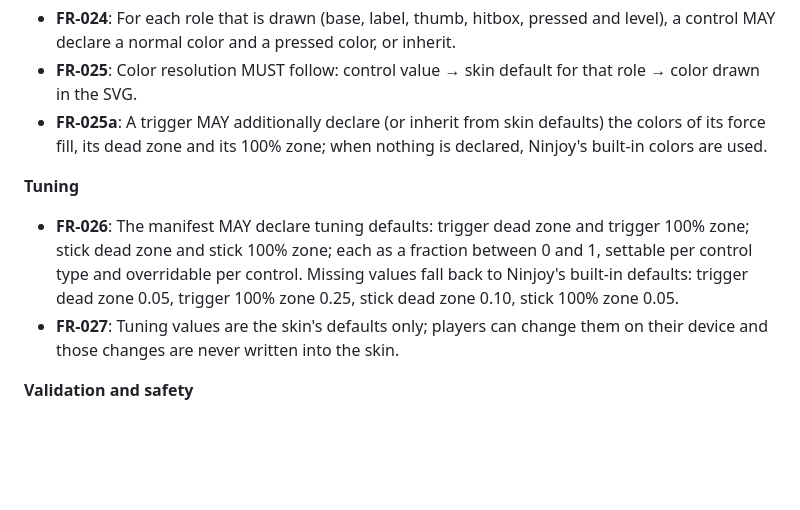
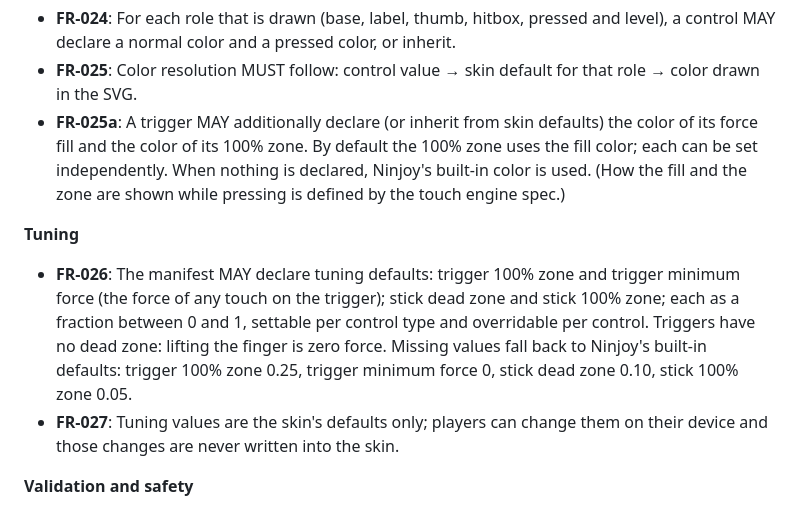
Before and after one commit to Onutirachi/Ninjoy, a Markdown page: specs/20261019-122142-skin-package-format/spec.md, the part around the change. Rendered like a GitHub page; blank space fills up the shorter version.

Commit message:
docs(specs): replace trigger dead zone with minimum force
Triggers have no dead zone (lifting the finger is zero force); add an optional minimum force for any touch, and let the 100% zone share the fill color by default with an independent color option.

```diff
--- a/specs/20261019-122142-skin-package-format/spec.md
+++ b/specs/20261019-122142-skin-package-format/spec.md
@@ -274,16 +274,19 @@ inherits; confirm the resolved colors follow the inheritance rules.
   control MAY declare a normal color and a pressed color, or inherit.
 - **FR-025**: Color resolution MUST follow: control value → skin default for that role → color
   drawn in the SVG.
-- **FR-025a**: A trigger MAY additionally declare (or inherit from skin defaults) the colors of
-  its force fill, its dead zone and its 100% zone; when nothing is declared, Ninjoy's built-in
-  colors are used.
+- **FR-025a**: A trigger MAY additionally declare (or inherit from skin defaults) the color of
+  its force fill and the color of its 100% zone. By default the 100% zone uses the fill color;
+  each can be set independently. When nothing is declared, Ninjoy's built-in color is used.
+  (How the fill and the zone are shown while pressing is defined by the touch engine spec.)
 
 **Tuning**
 
-- **FR-026**: The manifest MAY declare tuning defaults: trigger dead zone and trigger 100% zone;
-  stick dead zone and stick 100% zone; each as a fraction between 0 and 1, settable per control
-  type and overridable per control. Missing values fall back to Ninjoy's built-in defaults:
-  trigger dead zone 0.05, trigger 100% zone 0.25, stick dead zone 0.10, stick 100% zone 0.05.
+- **FR-026**: The manifest MAY declare tuning defaults: trigger 100% zone and trigger minimum
+  force (the force of any touch on the trigger); stick dead zone and stick 100% zone; each as
+  a fraction between 0 and 1, settable per control type and overridable per control. Triggers
+  have no dead zone: lifting the finger is zero force. Missing values fall back to Ninjoy's
+  built-in defaults: trigger 100% zone 0.25, trigger minimum force 0, stick dead zone 0.10,
+  stick 100% zone 0.05.
 - **FR-027**: Tuning values are the skin's defaults only; players can change them on their
   device and those changes are never written into the skin.
 
```
